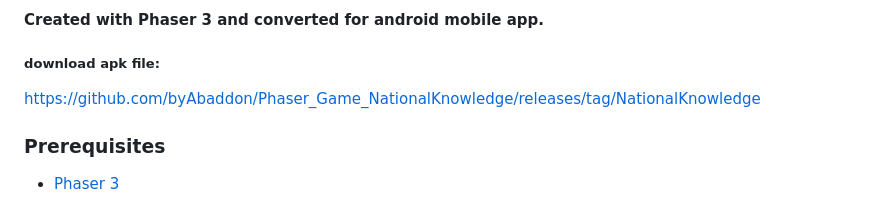
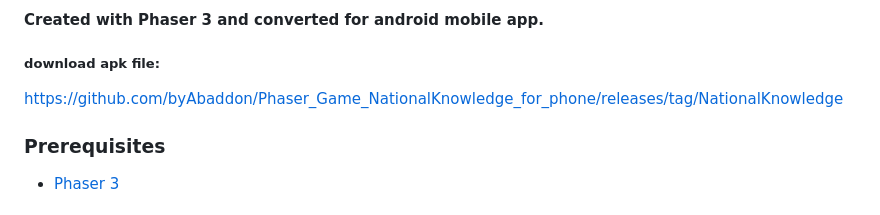
Before and after one commit to byAbaddon/Phaser_Game_NationalKnowledge, a Markdown page: README.md, the part around the change. Rendered like a GitHub page.

```diff
--- a/README.md
+++ b/README.md
@@ -36,7 +36,7 @@ https://youtu.be/30PFMCjRTx0
 ### Download
 #### Created with Phaser 3 and converted for android mobile app.
 ##### download apk file:
-https://github.com/byAbaddon/Phaser_Game_NationalKnowledge/releases/tag/NationalKnowledge
+https://github.com/byAbaddon/Phaser_Game_NationalKnowledge_for_phone/releases/tag/NationalKnowledge
 
 
 ### Prerequisites
```
